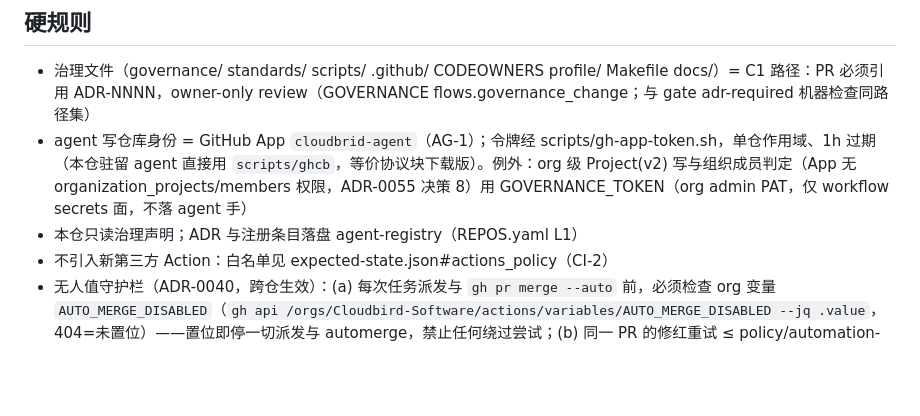
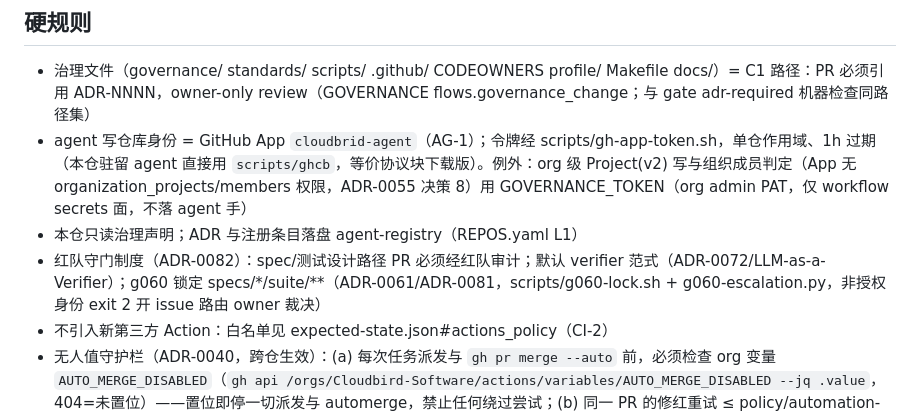
Before and after one commit to Cloudbird-Software/.github, a Markdown page: AGENTS.md, the part around the change. GitHub-like rendering; blank space fills up the shorter version.

Commit message:
governance(ISSUE-263): W5-C3 AGENTS.md 入口协议引用红队守门 ADR + g060 (#288) (#298)
硬规则新增：红队守门制度（ADR-0082）、默认 verifier 范式（ADR-0072）、
g060 锁定 specs/*/suite/**（ADR-0061/0081，scripts/g060-lock.sh +
g060-escalation.py）。

Closes Cloudbird-Software/.github#288

Co-authored-by: randypanding <randy_panding@qq.com>

```diff
--- a/AGENTS.md
+++ b/AGENTS.md
@@ -20,6 +20,7 @@ AI agent 进入本仓的工作契约（索引型，CG-1；治理仓豁免 ≤40
 - 治理文件（governance/ standards/ scripts/ .github/ CODEOWNERS profile/ Makefile docs/）= C1 路径：PR 必须引用 ADR-NNNN，owner-only review（GOVERNANCE flows.governance_change；与 gate adr-required 机器检查同路径集）
 - agent 写仓库身份 = GitHub App `cloudbrid-agent`（AG-1）；令牌经 scripts/gh-app-token.sh，单仓作用域、1h 过期（本仓驻留 agent 直接用 `scripts/ghcb`，等价协议块下载版）。例外：org 级 Project(v2) 写与组织成员判定（App 无 organization_projects/members 权限，ADR-0055 决策 8）用 GOVERNANCE_TOKEN（org admin PAT，仅 workflow secrets 面，不落 agent 手）
 - 本仓只读治理声明；ADR 与注册条目落盘 agent-registry（REPOS.yaml L1）
+- 红队守门制度（ADR-0082）：spec/测试设计路径 PR 必须经红队审计；默认 verifier 范式（ADR-0072/LLM-as-a-Verifier）；g060 锁定 specs/*/suite/**（ADR-0061/ADR-0081，scripts/g060-lock.sh + g060-escalation.py，非授权身份 exit 2 开 issue 路由 owner 裁决）
 - 不引入新第三方 Action：白名单见 expected-state.json#actions_policy（CI-2）
 - 无人值守护栏（ADR-0040，跨仓生效）：(a) 每次任务派发与 `gh pr merge --auto` 前，必须检查 org 变量 `AUTO_MERGE_DISABLED`（`gh api /orgs/Cloudbird-Software/actions/variables/AUTO_MERGE_DISABLED --jq .value`，404=未置位）——置位即停一切派发与 automerge，禁止任何绕过尝试；(b) 同一 PR 的修红重试 ≤ policy/automation-limits.yaml `auto_fix.max_attempts`（默认 3），达上限即停手（auto-fix-limit workflow 会关 PR + 开 issue）；(c) 不得 reopen 带 `auto-fix-limit-exhausted` 标签的 PR；计数真源 = Checks API（commit 元数据），删标签/重开不重置计数；(d) 派发前确认 .github 仓无未决 `cost-infra`/`cost-circuit-breaker` issue（用量不可知时同样停）
 
```
